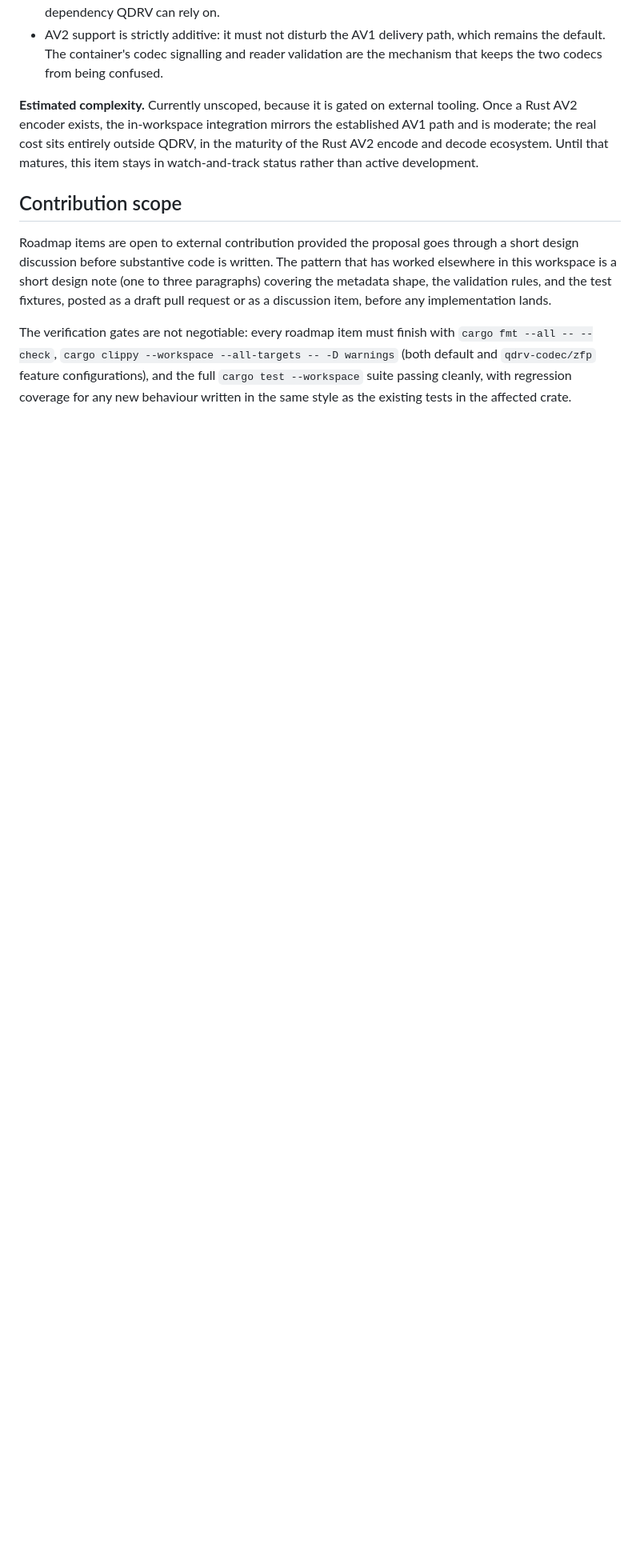
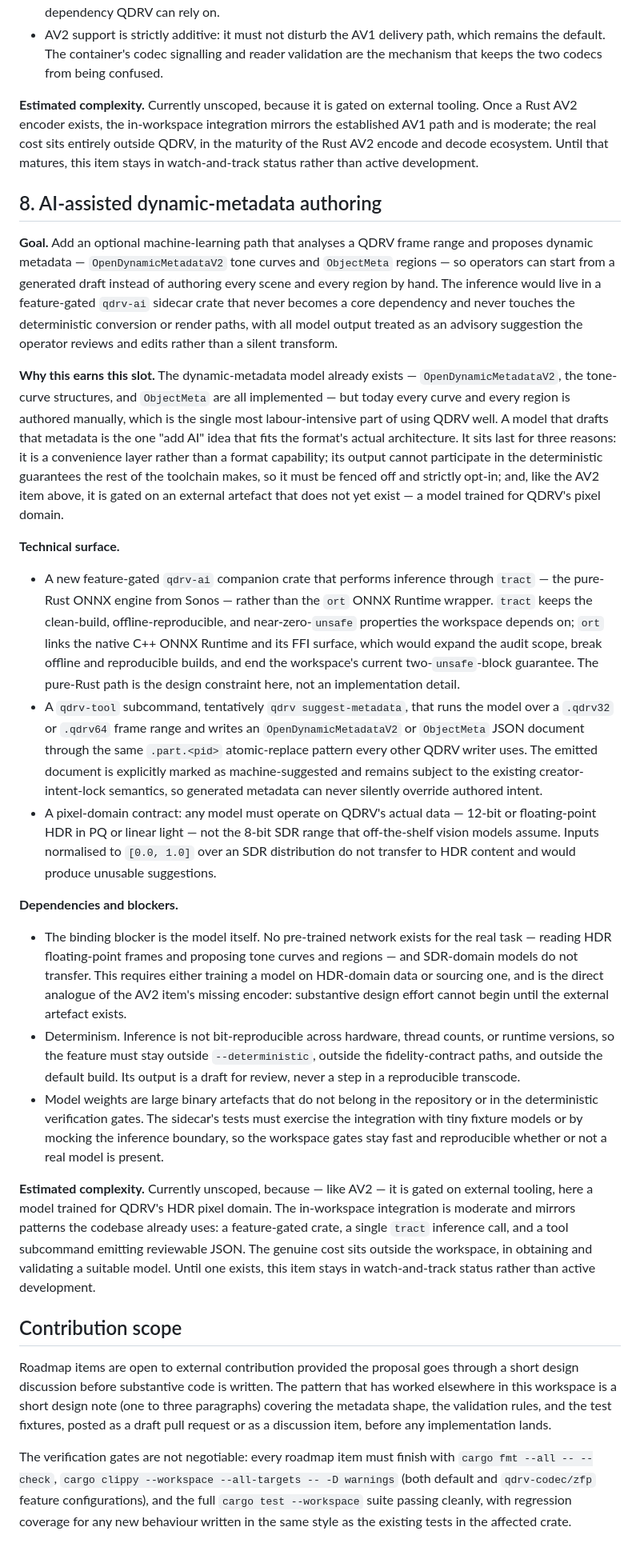
Before and after one commit to qdrv/QDRV, a Markdown page: docs/ROADMAP.md, the part around the change. Shown at 80% size. Rendered like a GitHub page; blank space fills up the shorter version.

Commit message:
Updated ROADMAP.md
Just a small update to the roadmap.

```diff
--- a/docs/ROADMAP.md
+++ b/docs/ROADMAP.md
@@ -144,6 +144,26 @@ The roadmap is consultative, not contractual. Priorities will shift as operator
 
 **Estimated complexity.** Currently unscoped, because it is gated on external tooling. Once a Rust AV2 encoder exists, the in-workspace integration mirrors the established AV1 path and is moderate; the real cost sits entirely outside QDRV, in the maturity of the Rust AV2 encode and decode ecosystem. Until that matures, this item stays in watch-and-track status rather than active development.
 
+## 8. AI-assisted dynamic-metadata authoring
+
+**Goal.** Add an optional machine-learning path that analyses a QDRV frame range and proposes dynamic metadata — `OpenDynamicMetadataV2` tone curves and `ObjectMeta` regions — so operators can start from a generated draft instead of authoring every scene and every region by hand. The inference would live in a feature-gated `qdrv-ai` sidecar crate that never becomes a core dependency and never touches the deterministic conversion or render paths, with all model output treated as an advisory suggestion the operator reviews and edits rather than a silent transform.
+
+**Why this earns this slot.** The dynamic-metadata model already exists — `OpenDynamicMetadataV2`, the tone-curve structures, and `ObjectMeta` are all implemented — but today every curve and every region is authored manually, which is the single most labour-intensive part of using QDRV well. A model that drafts that metadata is the one "add AI" idea that fits the format's actual architecture. It sits last for three reasons: it is a convenience layer rather than a format capability; its output cannot participate in the deterministic guarantees the rest of the toolchain makes, so it must be fenced off and strictly opt-in; and, like the AV2 item above, it is gated on an external artefact that does not yet exist — a model trained for QDRV's pixel domain.
+
+**Technical surface.**
+
+- A new feature-gated `qdrv-ai` companion crate that performs inference through `tract` — the pure-Rust ONNX engine from Sonos — rather than the `ort` ONNX Runtime wrapper. `tract` keeps the clean-build, offline-reproducible, and near-zero-`unsafe` properties the workspace depends on; `ort` links the native C++ ONNX Runtime and its FFI surface, which would expand the audit scope, break offline and reproducible builds, and end the workspace's current two-`unsafe`-block guarantee. The pure-Rust path is the design constraint here, not an implementation detail.
+- A `qdrv-tool` subcommand, tentatively `qdrv suggest-metadata`, that runs the model over a `.qdrv32` or `.qdrv64` frame range and writes an `OpenDynamicMetadataV2` or `ObjectMeta` JSON document through the same `.part.<pid>` atomic-replace pattern every other QDRV writer uses. The emitted document is explicitly marked as machine-suggested and remains subject to the existing creator-intent-lock semantics, so generated metadata can never silently override authored intent.
+- A pixel-domain contract: any model must operate on QDRV's actual data — 12-bit or floating-point HDR in PQ or linear light — not the 8-bit SDR range that off-the-shelf vision models assume. Inputs normalised to `[0.0, 1.0]` over an SDR distribution do not transfer to HDR content and would produce unusable suggestions.
+
+**Dependencies and blockers.**
+
+- The binding blocker is the model itself. No pre-trained network exists for the real task — reading HDR floating-point frames and proposing tone curves and regions — and SDR-domain models do not transfer. This requires either training a model on HDR-domain data or sourcing one, and is the direct analogue of the AV2 item's missing encoder: substantive design effort cannot begin until the external artefact exists.
+- Determinism. Inference is not bit-reproducible across hardware, thread counts, or runtime versions, so the feature must stay outside `--deterministic`, outside the fidelity-contract paths, and outside the default build. Its output is a draft for review, never a step in a reproducible transcode.
+- Model weights are large binary artefacts that do not belong in the repository or in the deterministic verification gates. The sidecar's tests must exercise the integration with tiny fixture models or by mocking the inference boundary, so the workspace gates stay fast and reproducible whether or not a real model is present.
+
+**Estimated complexity.** Currently unscoped, because — like AV2 — it is gated on external tooling, here a model trained for QDRV's HDR pixel domain. The in-workspace integration is moderate and mirrors patterns the codebase already uses: a feature-gated crate, a single `tract` inference call, and a tool subcommand emitting reviewable JSON. The genuine cost sits outside the workspace, in obtaining and validating a suitable model. Until one exists, this item stays in watch-and-track status rather than active development.
+
 ## Contribution scope
 
 Roadmap items are open to external contribution provided the proposal goes through a short design discussion before substantive code is written. The pattern that has worked elsewhere in this workspace is a short design note (one to three paragraphs) covering the metadata shape, the validation rules, and the test fixtures, posted as a draft pull request or as a discussion item, before any implementation lands.
```
